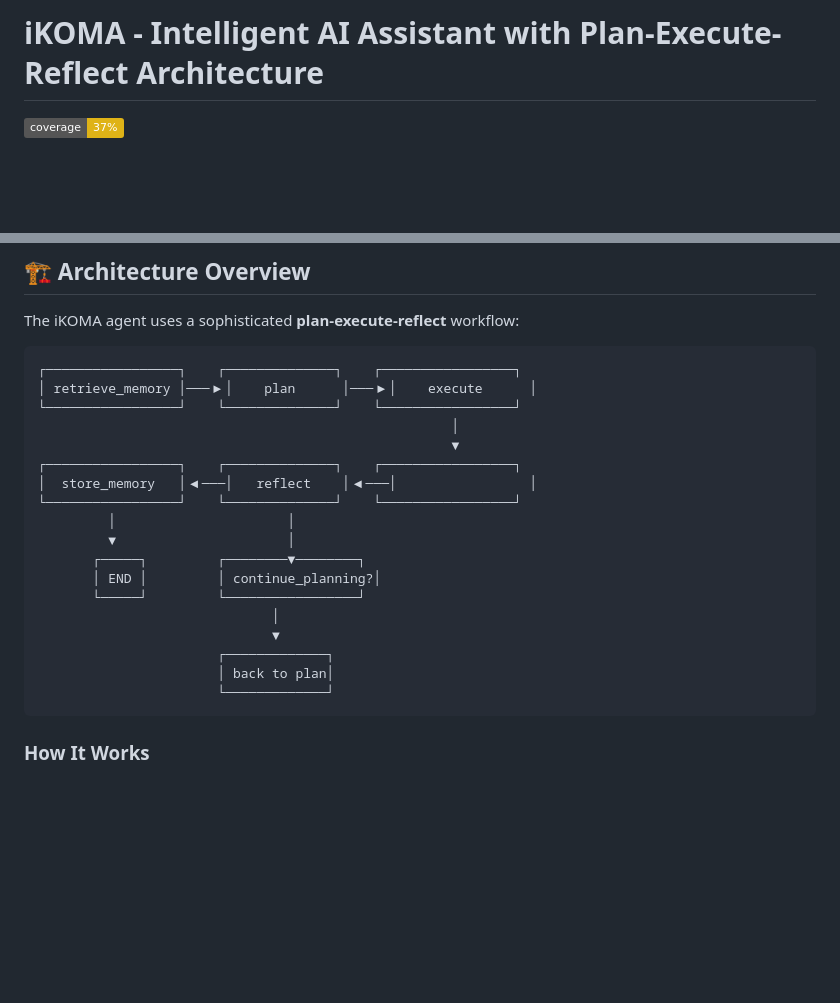
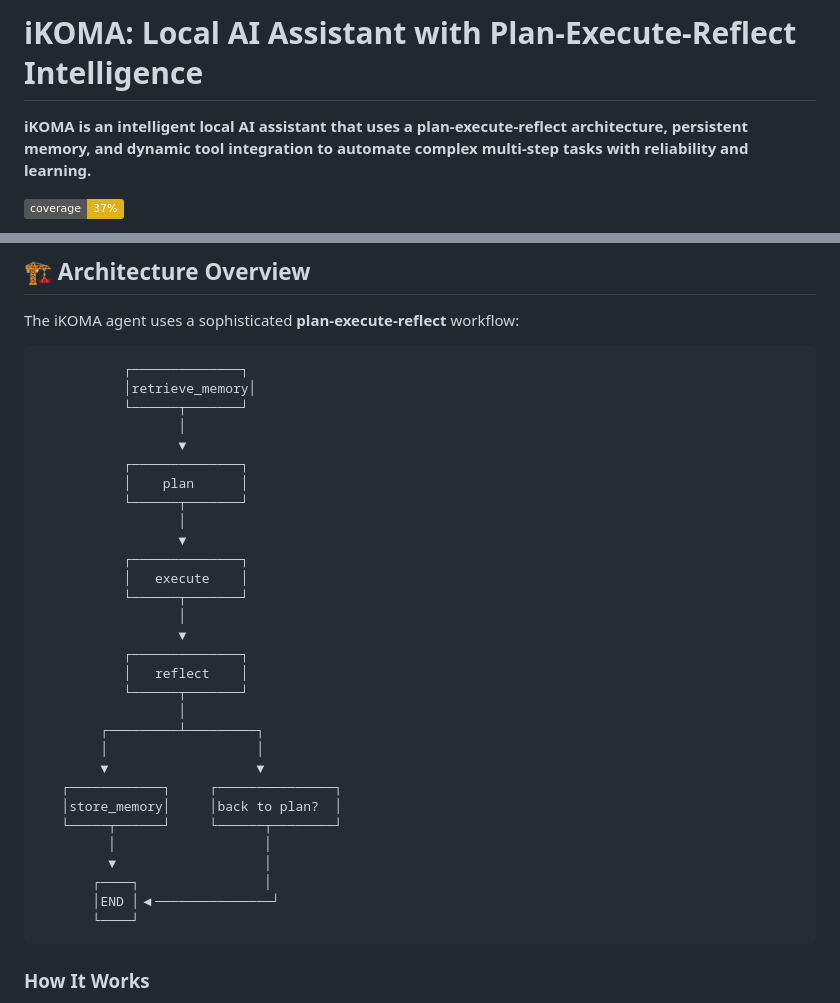
Before and after one commit to e3brown-rba/ikoma-ai, a Markdown page: README.md, 2 parts joined by grey strips. Drawn GitHub-style; badges without logos; blank space fills up the shorter version.

````diff
--- a/README.md
+++ b/README.md
@@ -1,4 +1,6 @@
-# iKOMA - Intelligent AI Assistant with Plan-Execute-Reflect Architecture
+# iKOMA: Local AI Assistant with Plan-Execute-Reflect Intelligence
+
+**iKOMA is an intelligent local AI assistant that uses a plan-execute-reflect architecture, persistent memory, and dynamic tool integration to automate complex multi-step tasks with reliability and learning.**
 
 [![Test Coverage](https://img.shields.io/badge/coverage-37%25-yellow.svg)](https://github.com/your-repo/iKOMA)
 
@@ -23,24 +25,36 @@ A sophisticated local AI assistant powered by LangGraph with advanced **plan-exe
 The iKOMA agent uses a sophisticated **plan-execute-reflect** workflow:
 
 ```
-┌─────────────────┐    ┌──────────────┐    ┌─────────────────┐
-│ retrieve_memory │───▶│    plan      │───▶│    execute      │
-└─────────────────┘    └──────────────┘    └─────────────────┘
-                                                     │
-                                                     ▼
-┌─────────────────┐    ┌──────────────┐    ┌─────────────────┐
-│  store_memory   │◀───│   reflect    │◀───│                 │
-└─────────────────┘    └──────────────┘    └─────────────────┘
-         │                      │
-         ▼                      │
-       ┌─────┐         ┌────────▼────────┐
-       │ END │         │ continue_planning?│
-       └─────┘         └─────────────────┘
-                              │
-                              ▼
-                       ┌─────────────┐
-                       │ back to plan│
-                       └─────────────┘
+           ┌──────────────┐
+           │retrieve_memory│
+           └──────┬───────┘
+                  │
+                  ▼
+           ┌──────────────┐
+           │    plan      │
+           └──────┬───────┘
+                  │
+                  ▼
+           ┌──────────────┐
+           │   execute    │
+           └──────┬───────┘
+                  │
+                  ▼
+           ┌──────────────┐
+           │   reflect    │
+           └──────┬───────┘
+                  │
+        ┌─────────┴─────────┐
+        │                   │
+        ▼                   ▼
+   ┌────────────┐     ┌───────────────┐
+   │store_memory│     │back to plan?  │
+   └─────┬──────┘     └──────┬────────┘
+         │                   │
+         ▼                   │
+       ┌────┐                │
+       │END │◀───────────────┘
+       └────┘
 ```
 
 ### How It Works
````
